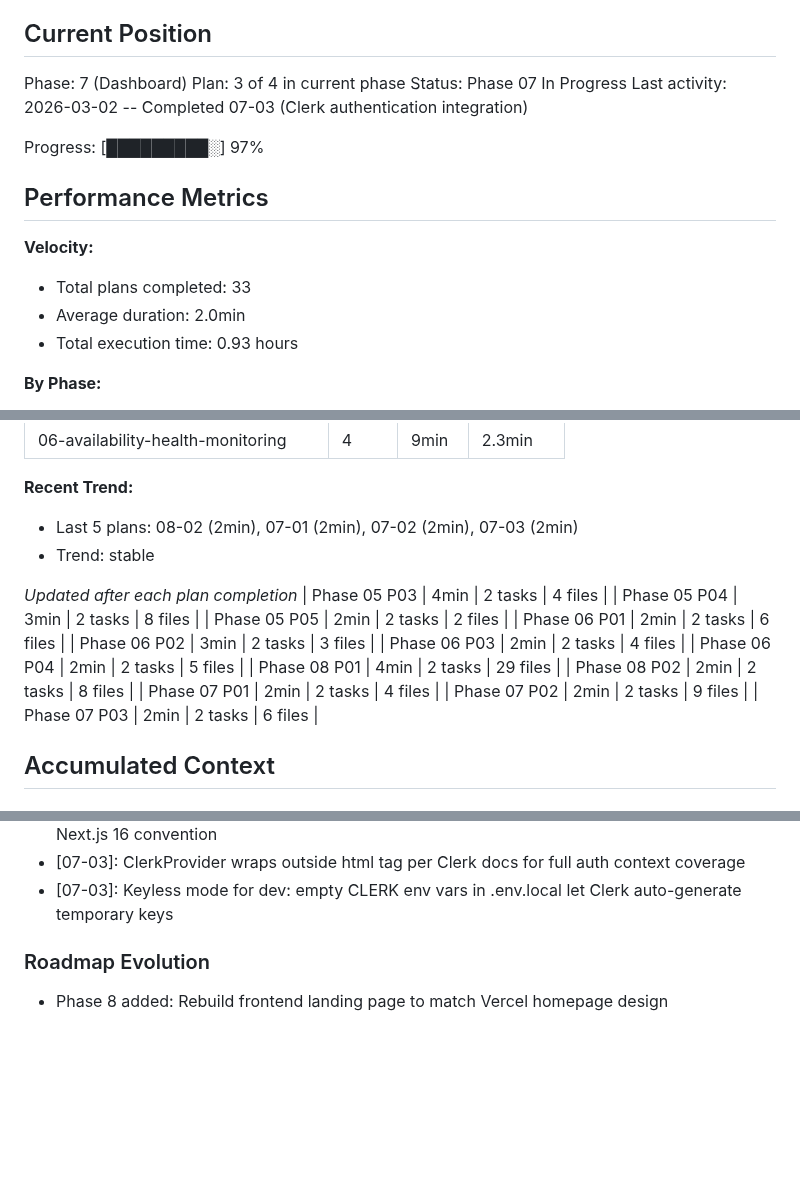
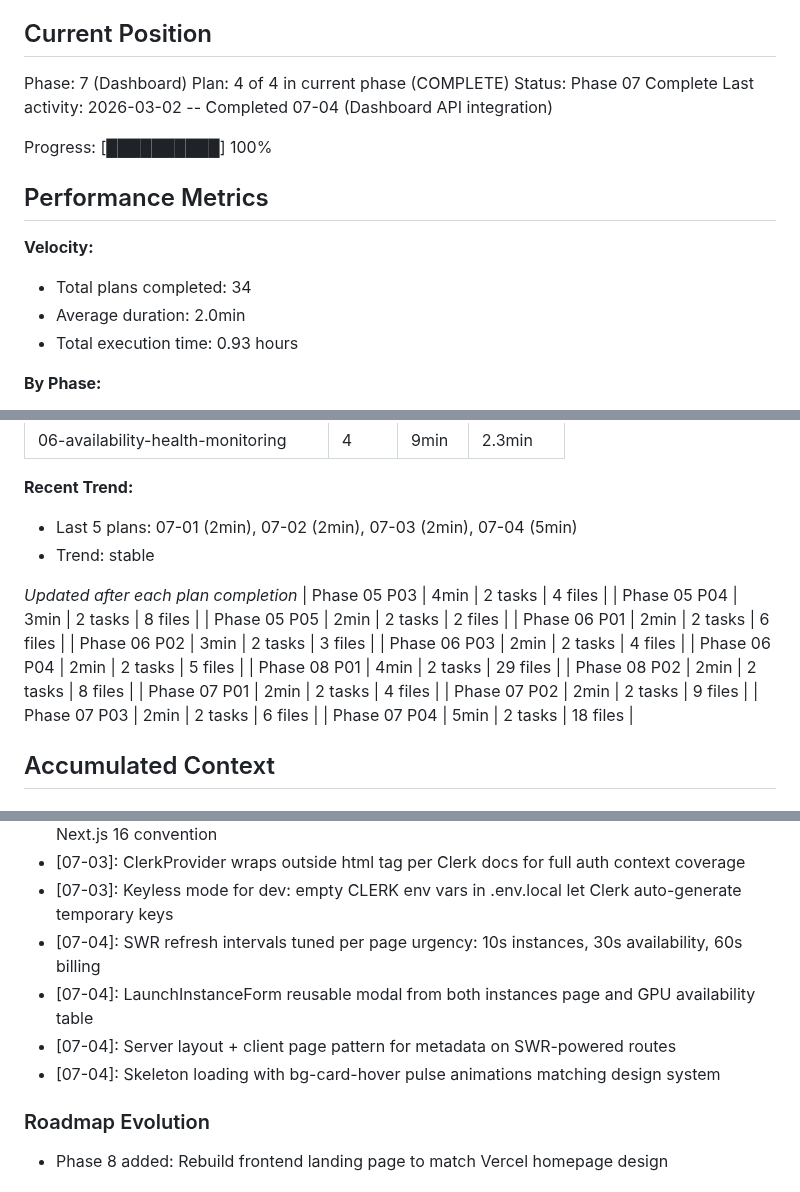
Before and after one commit to dunkaditya/gpu-ai, a Markdown page: .planning/STATE.md, 3 parts joined by grey strips. Rendered like a GitHub page; blank space fills up the shorter version.

Commit message:
docs(07-04): complete dashboard API integration plan
Co-Authored-By: Claude Opus 4.6 <noreply@anthropic.com>

```diff
--- a/.planning/STATE.md
+++ b/.planning/STATE.md
@@ -23,16 +23,16 @@ See: .planning/PROJECT.md (updated 2026-02-24)
 ## Current Position
 
 Phase: 7 (Dashboard)
-Plan: 3 of 4 in current phase
-Status: Phase 07 In Progress
-Last activity: 2026-03-02 -- Completed 07-03 (Clerk authentication integration)
+Plan: 4 of 4 in current phase (COMPLETE)
+Status: Phase 07 Complete
+Last activity: 2026-03-02 -- Completed 07-04 (Dashboard API integration)
 
-Progress: [█████████░] 97%
+Progress: [██████████] 100%
 
 ## Performance Metrics
 
 **Velocity:**
-- Total plans completed: 33
+- Total plans completed: 34
 - Average duration: 2.0min
 - Total execution time: 0.93 hours
 
@@ -51,7 +51,7 @@ Progress: [█████████░] 97%
 | 06-availability-health-monitoring | 4 | 9min | 2.3min |
 
 **Recent Trend:**
-- Last 5 plans: 08-02 (2min), 07-01 (2min), 07-02 (2min), 07-03 (2min)
+- Last 5 plans: 07-01 (2min), 07-02 (2min), 07-03 (2min), 07-04 (5min)
 - Trend: stable
 
 *Updated after each plan completion*
@@ -67,6 +67,7 @@ Progress: [█████████░] 97%
 | Phase 07 P01 | 2min | 2 tasks | 4 files |
 | Phase 07 P02 | 2min | 2 tasks | 9 files |
 | Phase 07 P03 | 2min | 2 tasks | 6 files |
+| Phase 07 P04 | 5min | 2 tasks | 18 files |
 
 ## Accumulated Context
 
@@ -206,6 +207,10 @@ Recent decisions affecting current work:
 - [07-03]: Named proxy export preserved (clerkMiddleware assigned to export const proxy) for Next.js 16 convention
 - [07-03]: ClerkProvider wraps outside html tag per Clerk docs for full auth context coverage
 - [07-03]: Keyless mode for dev: empty CLERK env vars in .env.local let Clerk auto-generate temporary keys
+- [07-04]: SWR refresh intervals tuned per page urgency: 10s instances, 30s availability, 60s billing
+- [07-04]: LaunchInstanceForm reusable modal from both instances page and GPU availability table
+- [07-04]: Server layout + client page pattern for metadata on SWR-powered routes
+- [07-04]: Skeleton loading with bg-card-hover pulse animations matching design system
 
 ### Roadmap Evolution
 
```
Also changed, not shown: other parts of .planning/STATE.md (+2 -2 lines), .planning/REQUIREMENTS.md (+8 -8 lines), 1 other file.
